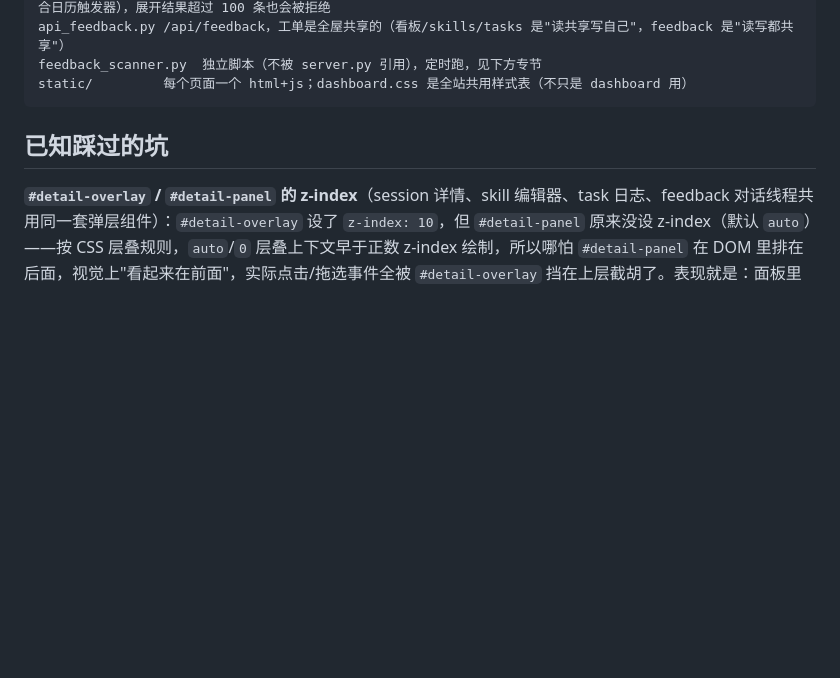
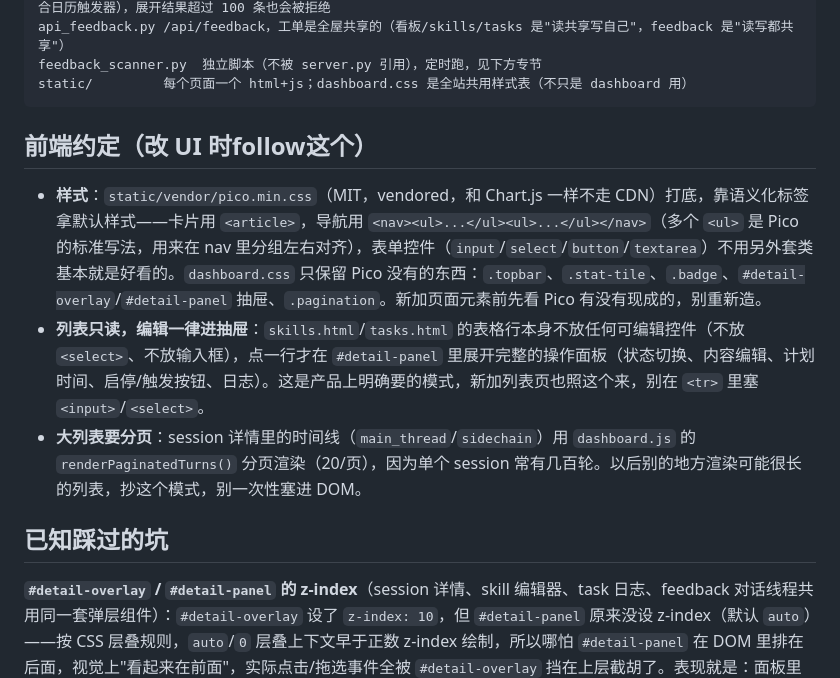
Before and after one commit to robin-zhengxiang/admin-web, a Markdown page: CLAUDE.md, the part around the change. Rendered like a GitHub page; blank space fills up the shorter version.

Commit message:
docs: add frontend conventions to CLAUDE.md (Pico usage, drawer-only editing, pagination pattern)

````diff
--- a/CLAUDE.md
+++ b/CLAUDE.md
@@ -28,6 +28,12 @@ api_feedback.py /api/feedback，工单是全屋共享的（看板/skills/tasks
 feedback_scanner.py  独立脚本（不被 server.py 引用），定时跑，见下方专节
 static/         每个页面一个 html+js；dashboard.css 是全站共用样式表（不只是 dashboard 用）
 ```
+
+## 前端约定（改 UI 时follow这个）
+
+- **样式**：`static/vendor/pico.min.css`（MIT，vendored，和 Chart.js 一样不走 CDN）打底，靠语义化标签拿默认样式——卡片用 `<article>`，导航用 `<nav><ul>...</ul><ul>...</ul></nav>`（多个 `<ul>` 是 Pico 的标准写法，用来在 nav 里分组左右对齐），表单控件（`input`/`select`/`button`/`textarea`）不用另外套类基本就是好看的。`dashboard.css` 只保留 Pico 没有的东西：`.topbar`、`.stat-tile`、`.badge`、`#detail-overlay`/`#detail-panel` 抽屉、`.pagination`。新加页面元素前先看 Pico 有没有现成的，别重新造。
+- **列表只读，编辑一律进抽屉**：`skills.html`/`tasks.html` 的表格行本身不放任何可编辑控件（不放 `<select>`、不放输入框），点一行才在 `#detail-panel` 里展开完整的操作面板（状态切换、内容编辑、计划时间、启停/触发按钮、日志）。这是产品上明确要的模式，新加列表页也照这个来，别在 `<tr>` 里塞 `<input>`/`<select>`。
+- **大列表要分页**：session 详情里的时间线（`main_thread`/`sidechain`）用 `dashboard.js` 的 `renderPaginatedTurns()` 分页渲染（20/页），因为单个 session 常有几百轮。以后别的地方渲染可能很长的列表，抄这个模式，别一次性塞进 DOM。
 
 ## 已知踩过的坑
 
````
